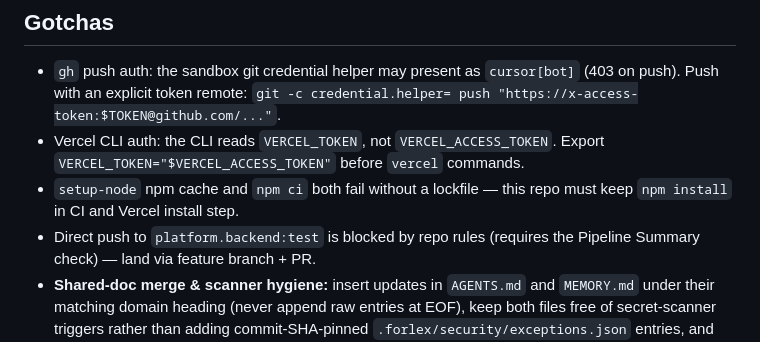
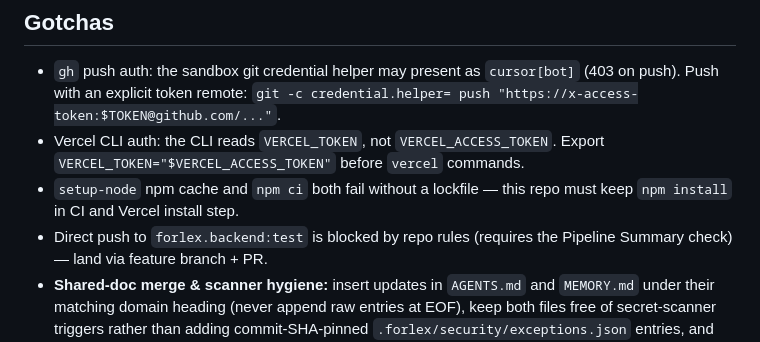
Before and after one commit to forlex-ai/forlex.landing-pages, a Markdown page: MEMORY.md, the part around the change. Rendered like a GitHub page.

```diff
--- a/MEMORY.md
+++ b/MEMORY.md
@@ -53,7 +53,7 @@ Durable repo memory: why things are the way they are. Update when decisions chan
   Export `VERCEL_TOKEN="$VERCEL_ACCESS_TOKEN"` before `vercel` commands.
 - `setup-node` npm cache and `npm ci` both fail without a lockfile — this
   repo must keep `npm install` in CI and Vercel install step.
-- Direct push to `platform.backend:test` is blocked by repo rules (requires
+- Direct push to `forlex.backend:test` is blocked by repo rules (requires
   the Pipeline Summary check) — land via feature branch + PR.
 - **Shared-doc merge & scanner hygiene:** insert updates in `AGENTS.md` and `MEMORY.md` under their matching domain heading (never append raw entries at EOF), keep both files free of secret-scanner triggers rather than adding commit-SHA-pinned `.forlex/security/exceptions.json` entries, and commit shared-doc updates separately from code/CI changes.
 - The LP-A `?brands=0` flag and brand rotation live in `source.html`; the
```
Also changed, not shown: AGENTS.md (+1 -1 lines).
